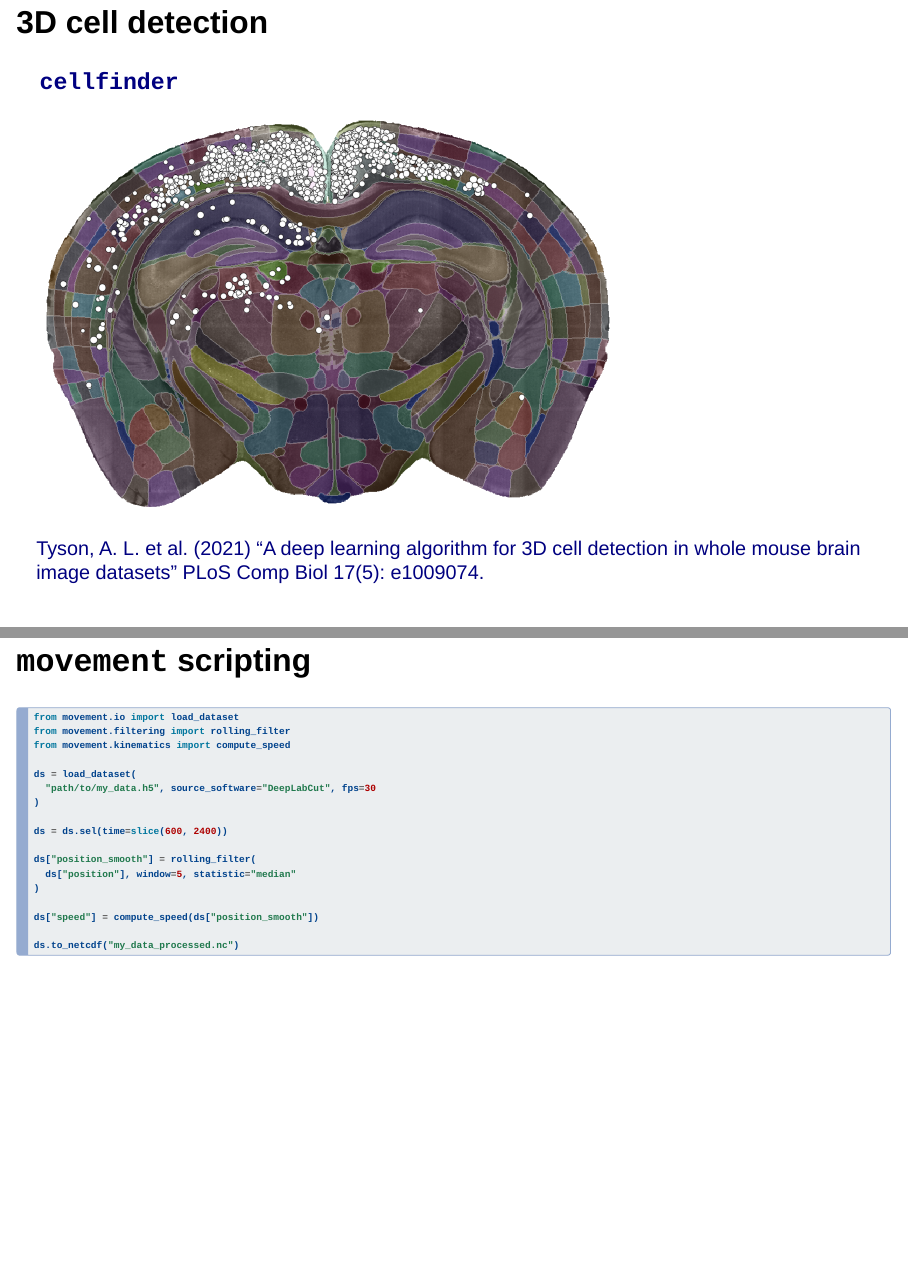
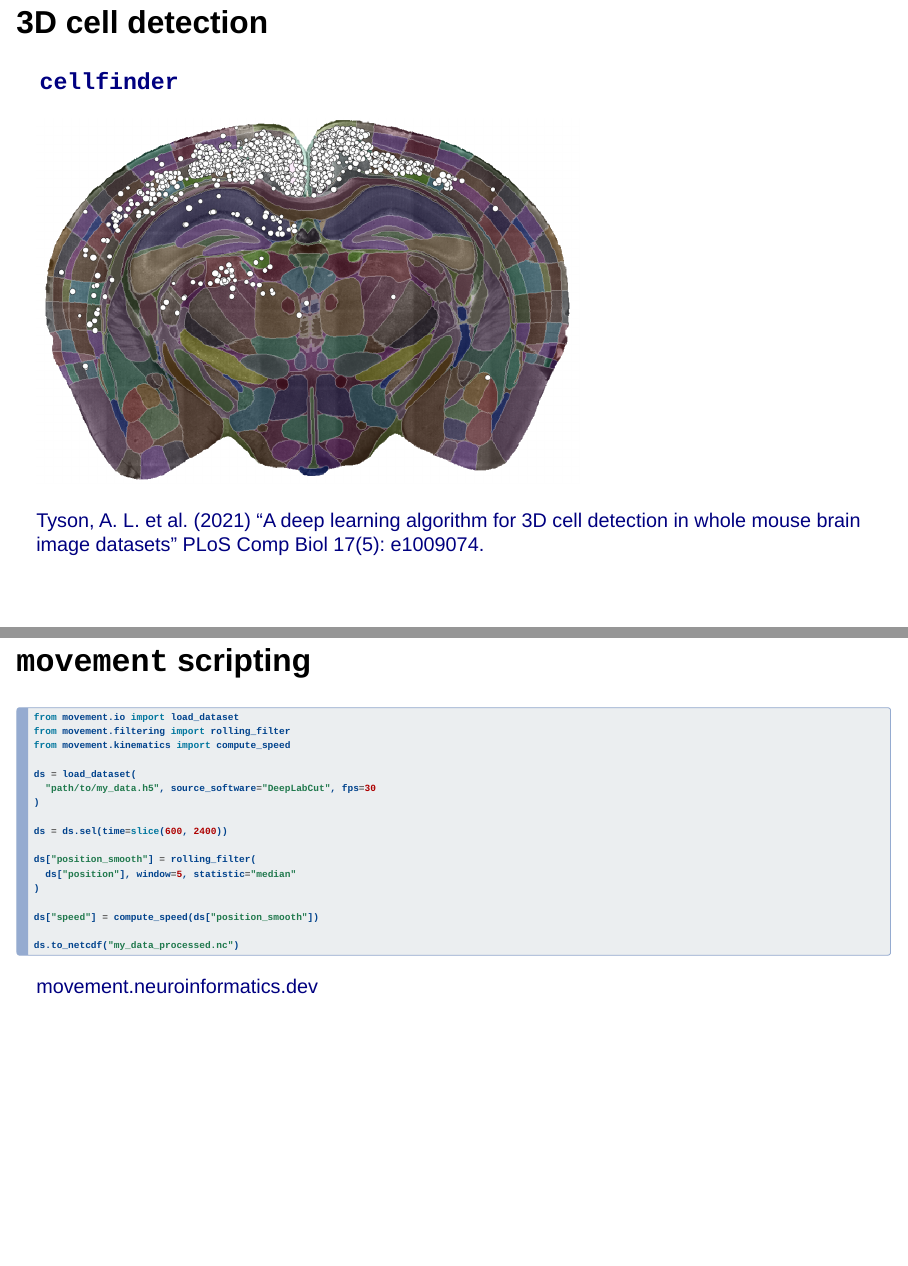
Before and after one commit to neuroinformatics-unit/slides-ibl-2026, a Quarto document (index.qmd): pages 27 and 37 of 59 before the commit and pages 27 and 36 of 58 after it, joined at a grey line. Rendered offline with R 4.5, knitr and Pandoc in place of Quarto, with nearby package versions; drawn as Slidy slides in place of the format the file asks for.

Commit message:
update fig

````diff
--- a/index.qmd
+++ b/index.qmd
@@ -186,7 +186,7 @@ Established 2020 with three aims:
 
 ### [`cellfinder`](https://github.com/brainglobe/cellfinder)
 
-![](img/cells.png){.nostretch fig-align="center" width="70%"}
+![](img/cells.png){.nostretch fig-align="center" width="65%"}
 
 
 ::: footer
@@ -379,7 +379,9 @@ ds["speed"] = compute_speed(ds["position_smooth"])
 
 ds.to_netcdf("my_data_processed.nc")
 ```
-
+::: footer
+[movement.neuroinformatics.dev](https://movement.neuroinformatics.dev/)
+:::
 
 ## PoseInterface
 ![](img/poseinterface_overview.png){fig-align="center"}
````
Also changed, not shown: img/poseinterface_overview.png.
